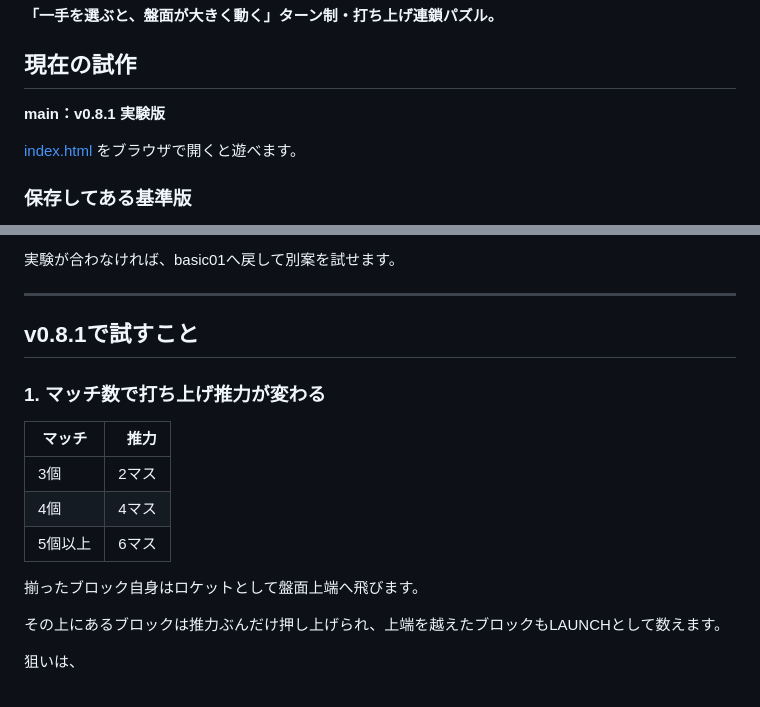
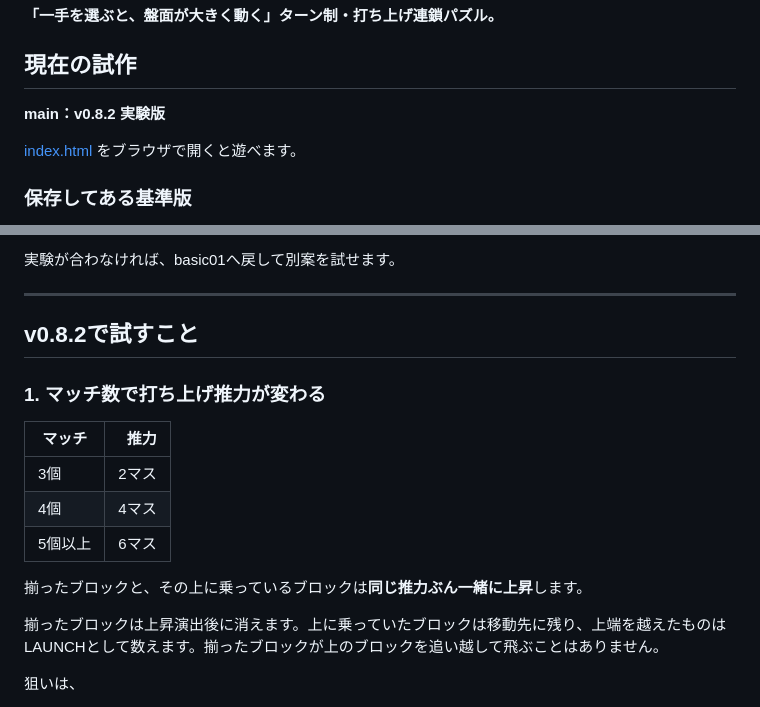
Before and after one commit to inowoo/metopon, a Markdown page: README.md, 2 parts joined by grey strips. GitHub-like rendering.

Commit message:
Clarify shared thrust movement in v0.8.2

```diff
--- a/README.md
+++ b/README.md
@@ -4,7 +4,7 @@
 
 ## 現在の試作
 
-**main：v0.8.1 実験版**
+**main：v0.8.2 実験版**
 
 [index.html](./index.html) をブラウザで開くと遊べます。
 
@@ -24,7 +24,7 @@
 
 ---
 
-## v0.8.1で試すこと
+## v0.8.2で試すこと
 
 ### 1. マッチ数で打ち上げ推力が変わる
 
@@ -34,9 +34,9 @@
 | 4個 | 4マス |
 | 5個以上 | 6マス |
 
-揃ったブロック自身はロケットとして盤面上端へ飛びます。
+揃ったブロックと、その上に乗っているブロックは**同じ推力ぶん一緒に上昇**します。
 
-その上にあるブロックは推力ぶんだけ押し上げられ、上端を越えたブロックもLAUNCHとして数えます。
+揃ったブロックは上昇演出後に消えます。上に乗っていたブロックは移動先に残り、上端を越えたものはLAUNCHとして数えます。揃ったブロックが上のブロックを追い越して飛ぶことはありません。
 
 狙いは、
 
```
